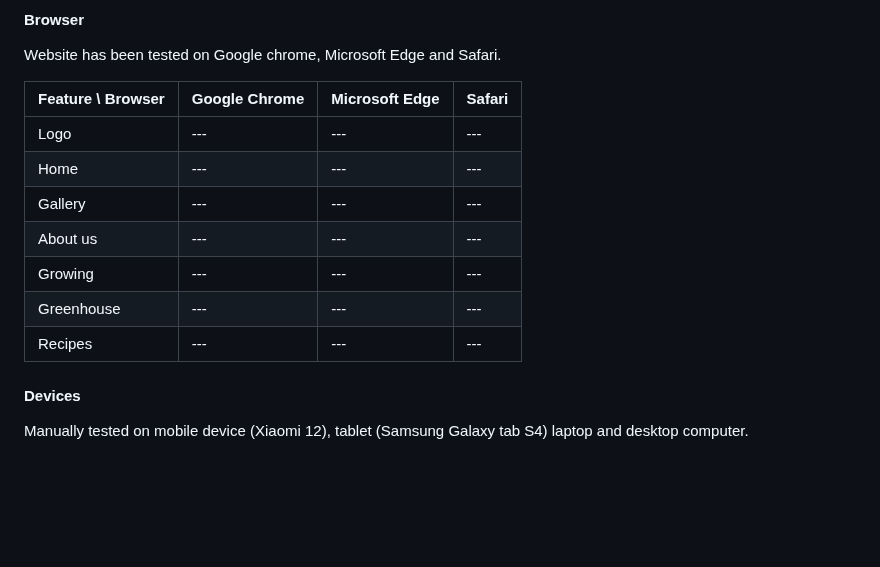
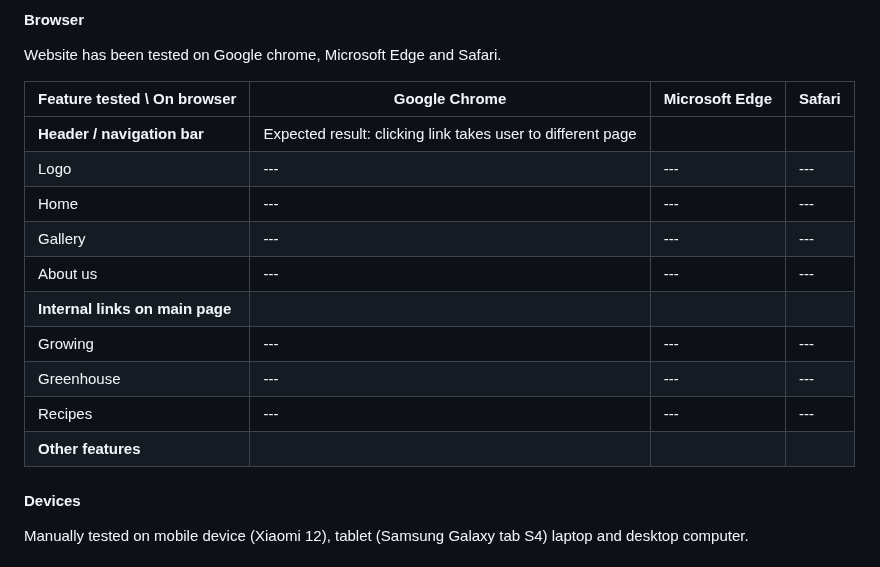
Before and after one commit to NiclO1337/pp1-strawberry-lovers, a Markdown page: testing.md, the part around the change. Rendered like a GitHub page; blank space fills up the shorter version.

Commit message:
Docs: Update testing table

```diff
--- a/testing.md
+++ b/testing.md
@@ -77,15 +77,21 @@ Different tactics were used to improve the lighthouse scores.
 #### Browser
 Website has been tested on Google chrome, Microsoft Edge and Safari.
 
-| Feature \ Browser | Google Chrome | Microsoft Edge | Safari |
+| Feature tested \  On browser | Google Chrome | Microsoft Edge | Safari |
 | --- | --- | --- | --- |
+| **Header / navigation bar** | Expected result: clicking link takes user to different page
 | Logo | --- | --- | --- |
 | Home | --- | --- | --- |
 | Gallery | --- | --- | --- |
 | About us | --- | --- | --- |
+| **Internal links on main page** |
 | Growing | --- | --- | --- |
 | Greenhouse | --- | --- | --- |
 | Recipes | --- | --- | --- |
+| **Other features** |
+
+
+
 
 
 
```
